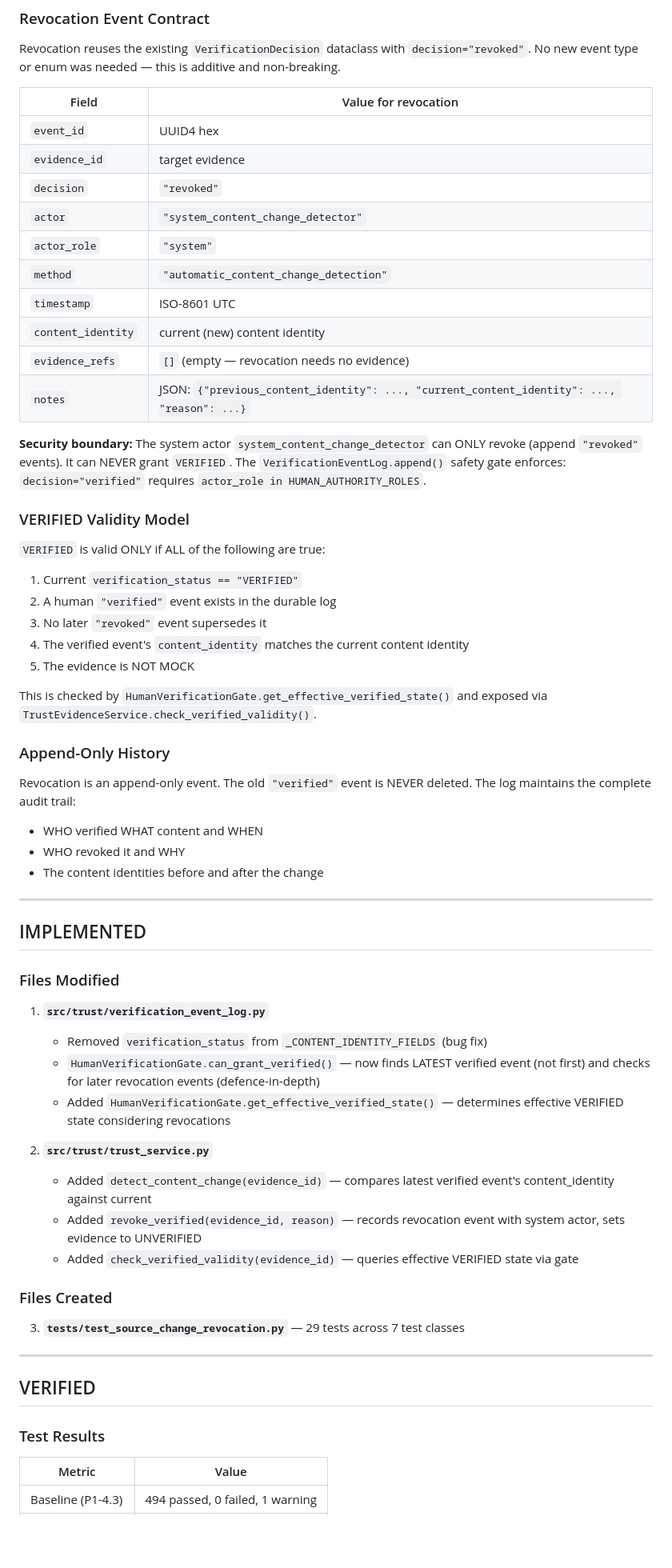
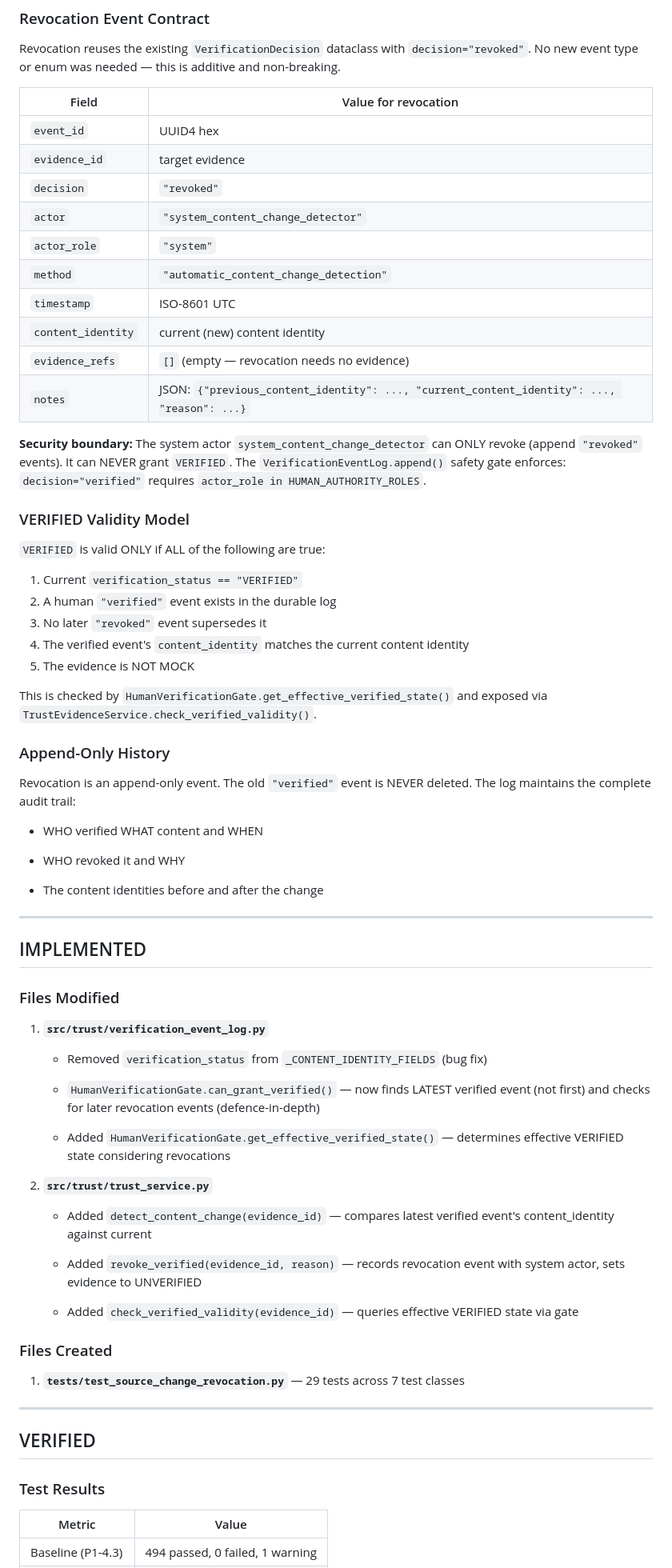
Before and after one commit to gzchenhao/open-invest, a Markdown page: docs/Source_Change_Detection_VERIFIED_Revocation_20260901.md, the part around one of its changes. Shown at 80% size. Rendered like a GitHub page; blank space fills up the shorter version.

```diff
--- a/docs/Source_Change_Detection_VERIFIED_Revocation_20260901.md
+++ b/docs/Source_Change_Detection_VERIFIED_Revocation_20260901.md
@@ -103,18 +113,18 @@ Revocation reuses the existing `VerificationDecision` dataclass with
 `decision="revoked"`. No new event type or enum was needed — this is
 additive and non-breaking.
 
-| Field | Value for revocation |
-|-------|---------------------|
-| `event_id` | UUID4 hex |
-| `evidence_id` | target evidence |
-| `decision` | `"revoked"` |
-| `actor` | `"system_content_change_detector"` |
-| `actor_role` | `"system"` |
-| `method` | `"automatic_content_change_detection"` |
-| `timestamp` | ISO-8601 UTC |
-| `content_identity` | current (new) content identity |
-| `evidence_refs` | `[]` (empty — revocation needs no evidence) |
-| `notes` | JSON: `{"previous_content_identity": ..., "current_content_identity": ..., "reason": ...}` |
+| Field              | Value for revocation                                                                       |
+| ------------------ | ------------------------------------------------------------------------------------------ |
+| `event_id`         | UUID4 hex                                                                                  |
+| `evidence_id`      | target evidence                                                                            |
+| `decision`         | `"revoked"`                                                                                |
+| `actor`            | `"system_content_change_detector"`                                                         |
+| `actor_role`       | `"system"`                                                                                 |
+| `method`           | `"automatic_content_change_detection"`                                                     |
+| `timestamp`        | ISO-8601 UTC                                                                               |
+| `content_identity` | current (new) content identity                                                             |
+| `evidence_refs`    | `[]` (empty — revocation needs no evidence)                                                |
+| `notes`            | JSON: `{"previous_content_identity": ..., "current_content_identity": ..., "reason": ...}` |
 
 **Security boundary:** The system actor `system_content_change_detector`
 can ONLY revoke (append `"revoked"` events). It can NEVER grant
@@ -124,6 +134,7 @@ can ONLY revoke (append `"revoked"` events). It can NEVER grant
 ### VERIFIED Validity Model
 
 `VERIFIED` is valid ONLY if ALL of the following are true:
+
 1. Current `verification_status == "VERIFIED"`
 2. A human `"verified"` event exists in the durable log
 3. No later `"revoked"` event supersedes it
@@ -137,36 +148,45 @@ and exposed via `TrustEvidenceService.check_verified_validity()`.
 
 Revocation is an append-only event. The old `"verified"` event is NEVER
 deleted. The log maintains the complete audit trail:
+
 - WHO verified WHAT content and WHEN
+
 - WHO revoked it and WHY
+
 - The content identities before and after the change
 
----
+***
 
 ## IMPLEMENTED
 
 ### Files Modified
 
 1. **`src/trust/verification_event_log.py`**
+
    - Removed `verification_status` from `_CONTENT_IDENTITY_FIELDS` (bug fix)
+
    - `HumanVerificationGate.can_grant_verified()` — now finds LATEST verified event (not first) and checks for later revocation events (defence-in-depth)
+
    - Added `HumanVerificationGate.get_effective_verified_state()` — determines effective VERIFIED state considering revocations
 
 2. **`src/trust/trust_service.py`**
-   - Added `detect_content_change(evidence_id)` — compares latest verified event's content_identity against current
+
+   - Added `detect_content_change(evidence_id)` — compares latest verified event's content\_identity against current
+
    - Added `revoke_verified(evidence_id, reason)` — records revocation event with system actor, sets evidence to UNVERIFIED
+
    - Added `check_verified_validity(evidence_id)` — queries effective VERIFIED state via gate
 
 ### Files Created
 
-3. **`tests/test_source_change_revocation.py`** — 29 tests across 7 test classes
+1. **`tests/test_source_change_revocation.py`** — 29 tests across 7 test classes
 
----
+***
 
 ## VERIFIED
 
 ### Test Results
 
-| Metric | Value |
-|--------|-------|
+| Metric            | Value                           |
+| ----------------- | ------------------------------- |
 | Baseline (P1-4.3) | 494 passed, 0 failed, 1 warning |
```
Also changed, not shown: other parts of docs/Source_Change_Detection_VERIFIED_Revocation_20260901.md (+87 -27 lines), OpenInvest_Technical_Handover_Trae_20260831.md (+26 -8 lines), docs/Human_Verification_Authority_Registry_20260901.md (added, +198 -0 lines).
